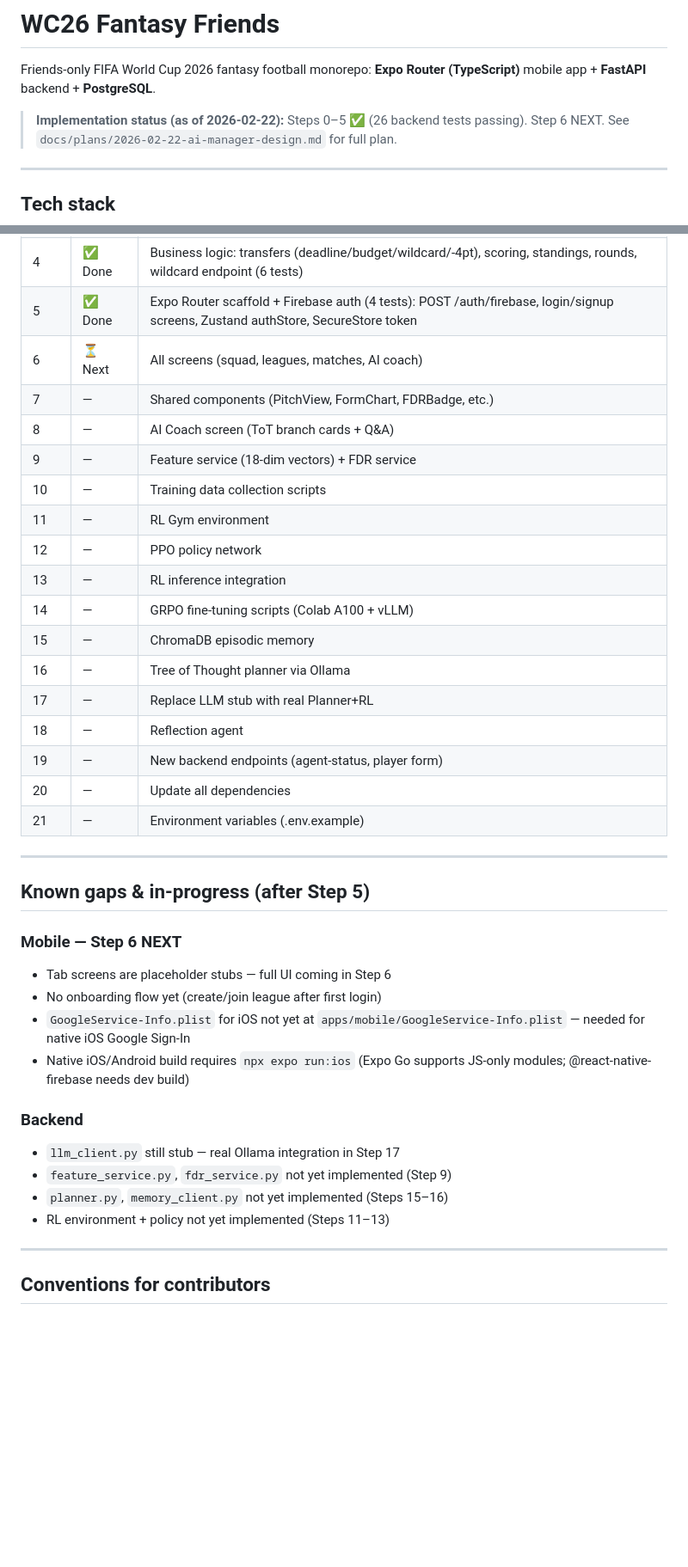
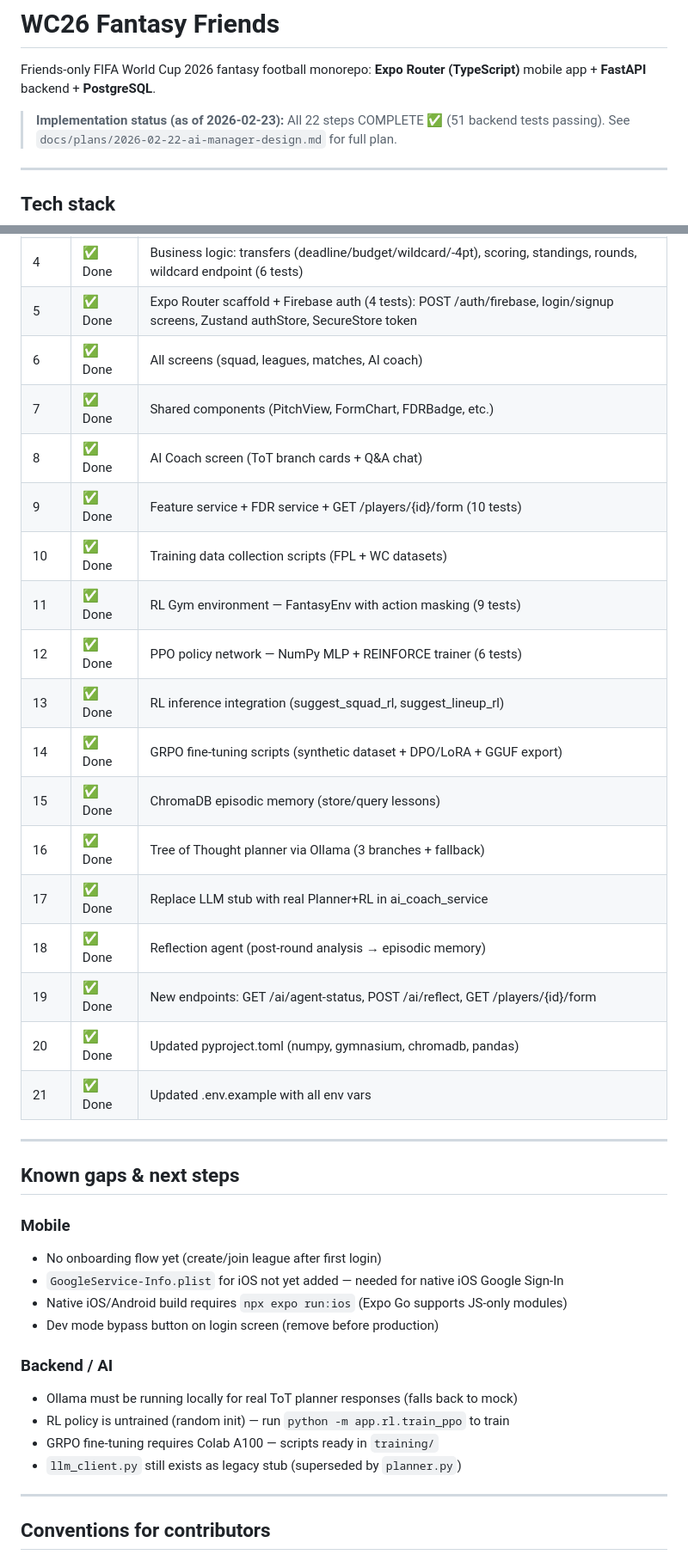
Before and after one commit to ChiragDodia36/wc26-fantasy-friends, a Markdown page: claude.md, 2 parts joined by grey strips. Shown at 86% size. Rendered like a GitHub page; blank space fills up the shorter version.

Commit message:
docs: update CLAUDE.md — all 22 steps complete (51 tests)
Co-Authored-By: Claude Opus 4.6 <noreply@anthropic.com>

```diff
--- a/claude.md
+++ b/claude.md
@@ -2,7 +2,7 @@
 
 Friends-only FIFA World Cup 2026 fantasy football monorepo: **Expo Router (TypeScript)** mobile app + **FastAPI** backend + **PostgreSQL**.
 
-> **Implementation status (as of 2026-02-22):** Steps 0–5 ✅ (26 backend tests passing). Step 6 NEXT.
+> **Implementation status (as of 2026-02-23):** All 22 steps COMPLETE ✅ (51 backend tests passing).
 > See `docs/plans/2026-02-22-ai-manager-design.md` for full plan.
 
 ---
@@ -246,38 +246,38 @@ PYTHONPATH=$(pwd) pytest tests/ -v
 | 3 | ✅ Done | Background tasks: football-data.org live polling + sync_stats (6 tests) |
 | 4 | ✅ Done | Business logic: transfers (deadline/budget/wildcard/-4pt), scoring, standings, rounds, wildcard endpoint (6 tests) |
 | 5 | ✅ Done | Expo Router scaffold + Firebase auth (4 tests): POST /auth/firebase, login/signup screens, Zustand authStore, SecureStore token |
-| 6 | ⏳ Next | All screens (squad, leagues, matches, AI coach) |
-| 7 | — | Shared components (PitchView, FormChart, FDRBadge, etc.) |
-| 8 | — | AI Coach screen (ToT branch cards + Q&A) |
-| 9 | — | Feature service (18-dim vectors) + FDR service |
-| 10 | — | Training data collection scripts |
-| 11 | — | RL Gym environment |
-| 12 | — | PPO policy network |
-| 13 | — | RL inference integration |
-| 14 | — | GRPO fine-tuning scripts (Colab A100 + vLLM) |
-| 15 | — | ChromaDB episodic memory |
-| 16 | — | Tree of Thought planner via Ollama |
-| 17 | — | Replace LLM stub with real Planner+RL |
-| 18 | — | Reflection agent |
-| 19 | — | New backend endpoints (agent-status, player form) |
-| 20 | — | Update all dependencies |
-| 21 | — | Environment variables (.env.example) |
+| 6 | ✅ Done | All screens (squad, leagues, matches, AI coach) |
+| 7 | ✅ Done | Shared components (PitchView, FormChart, FDRBadge, etc.) |
+| 8 | ✅ Done | AI Coach screen (ToT branch cards + Q&A chat) |
+| 9 | ✅ Done | Feature service + FDR service + GET /players/{id}/form (10 tests) |
+| 10 | ✅ Done | Training data collection scripts (FPL + WC datasets) |
+| 11 | ✅ Done | RL Gym environment — FantasyEnv with action masking (9 tests) |
+| 12 | ✅ Done | PPO policy network — NumPy MLP + REINFORCE trainer (6 tests) |
+| 13 | ✅ Done | RL inference integration (suggest_squad_rl, suggest_lineup_rl) |
+| 14 | ✅ Done | GRPO fine-tuning scripts (synthetic dataset + DPO/LoRA + GGUF export) |
+| 15 | ✅ Done | ChromaDB episodic memory (store/query lessons) |
+| 16 | ✅ Done | Tree of Thought planner via Ollama (3 branches + fallback) |
+| 17 | ✅ Done | Replace LLM stub with real Planner+RL in ai_coach_service |
+| 18 | ✅ Done | Reflection agent (post-round analysis → episodic memory) |
+| 19 | ✅ Done | New endpoints: GET /ai/agent-status, POST /ai/reflect, GET /players/{id}/form |
+| 20 | ✅ Done | Updated pyproject.toml (numpy, gymnasium, chromadb, pandas) |
+| 21 | ✅ Done | Updated .env.example with all env vars |
 
 ---
 
-## Known gaps & in-progress (after Step 5)
+## Known gaps & next steps
 
-### Mobile — Step 6 NEXT
-- Tab screens are placeholder stubs — full UI coming in Step 6
+### Mobile
 - No onboarding flow yet (create/join league after first login)
-- `GoogleService-Info.plist` for iOS not yet at `apps/mobile/GoogleService-Info.plist` — needed for native iOS Google Sign-In
-- Native iOS/Android build requires `npx expo run:ios` (Expo Go supports JS-only modules; @react-native-firebase needs dev build)
+- `GoogleService-Info.plist` for iOS not yet added — needed for native iOS Google Sign-In
+- Native iOS/Android build requires `npx expo run:ios` (Expo Go supports JS-only modules)
+- Dev mode bypass button on login screen (remove before production)
 
-### Backend
-- `llm_client.py` still stub — real Ollama integration in Step 17
-- `feature_service.py`, `fdr_service.py` not yet implemented (Step 9)
-- `planner.py`, `memory_client.py` not yet implemented (Steps 15–16)
-- RL environment + policy not yet implemented (Steps 11–13)
+### Backend / AI
+- Ollama must be running locally for real ToT planner responses (falls back to mock)
+- RL policy is untrained (random init) — run `python -m app.rl.train_ppo` to train
+- GRPO fine-tuning requires Colab A100 — scripts ready in `training/`
+- `llm_client.py` still exists as legacy stub (superseded by `planner.py`)
 
 ---
 
```
